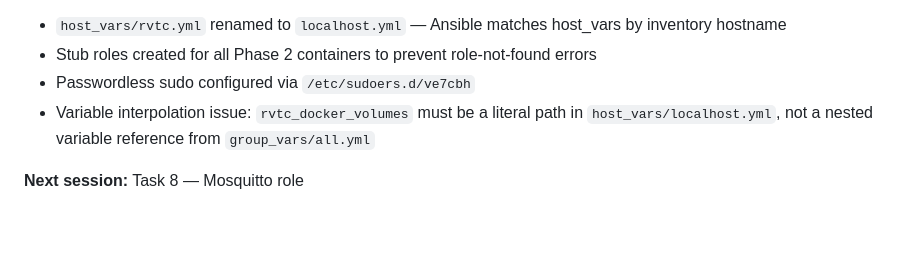
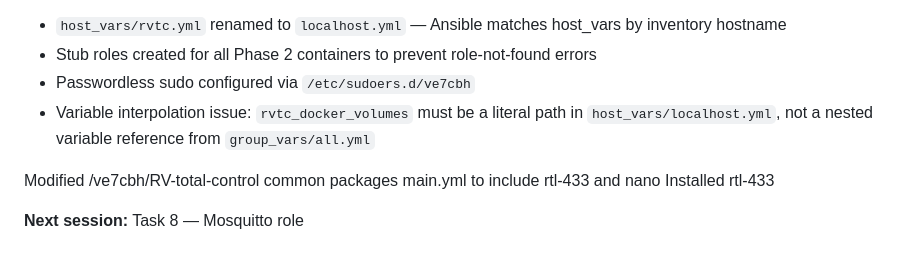
Before and after one commit to ve7cbh/RV-total-control, a Markdown page: docs/RVTC_Session_Context_20260527.md, the part around the change. GitHub-like rendering; blank space fills up the shorter version.

```diff
--- a/docs/RVTC_Session_Context_20260527.md
+++ b/docs/RVTC_Session_Context_20260527.md
@@ -334,4 +334,7 @@ Fail-safe design: charging is INHIBITED by default. Circuit must be actively ene
 - Passwordless sudo configured via `/etc/sudoers.d/ve7cbh`
 - Variable interpolation issue: `rvtc_docker_volumes` must be a literal path in `host_vars/localhost.yml`, not a nested variable reference from `group_vars/all.yml`
 
+Modified /ve7cbh/RV-total-control common packages main.yml to include rtl-433 and nano
+Installed rtl-433
+
 **Next session:** Task 8 — Mosquitto role
```
